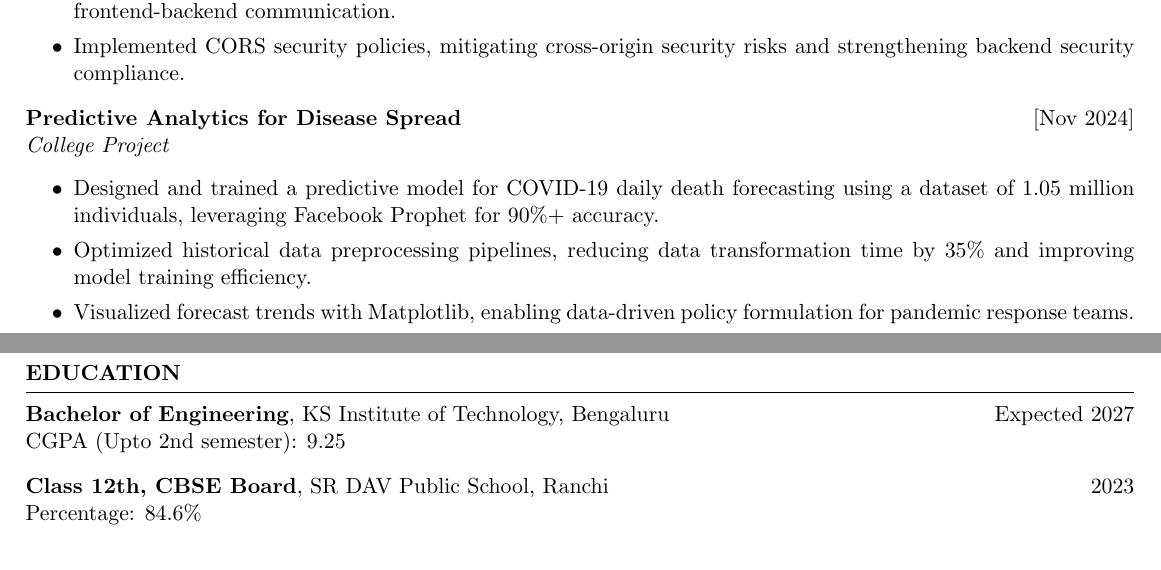
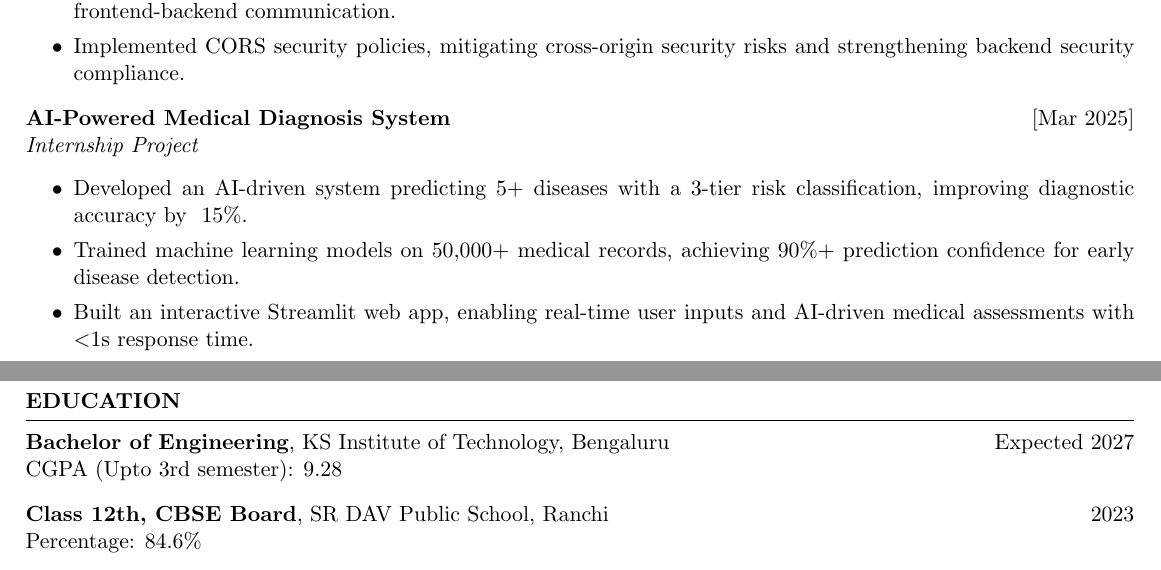
Before and after one commit to jayadityadev/resume_latex, a LaTeX CV (main.tex): two parts of pages 1 and 2 of 2, joined at a grey line, cut so that both start at the same text. Compiled offline with pdfLaTeX.

Commit message:
Update main.tex

```diff
--- a/main.tex
+++ b/main.tex
@@ -80,25 +75,24 @@
 \end{itemize}
 
 \vspace{0.2em}
-    \textbf{Predictive Analytics for Disease Spread} \hfill [Nov 2024] \\
-    \textit{College Project} \vspace{0.1em}
+\textbf{AI-Powered Medical Diagnosis System} \hfill [Mar 2025] \\
+\textit{Internship Project} \vspace{0.1em}
 \begin{itemize}
     \itemsep -3pt
-        \item Designed and trained a predictive model for COVID-19 daily death forecasting using a dataset of 1.05 million individuals, leveraging Facebook Prophet for 90\%+ accuracy.
-        \item Optimized historical data preprocessing pipelines, reducing data transformation time by 35\% and improving model training efficiency.
-        \item Visualized forecast trends with Matplotlib, enabling data-driven policy formulation for pandemic response teams.
+    \item Developed an AI-driven system predicting 5+ diseases with a 3-tier risk classification, improving diagnostic accuracy by ~15\%.
+    \item Trained machine learning models on 50,000+ medical records, achieving 90\%+ prediction confidence for early disease detection.
+    \item Built an interactive Streamlit web app, enabling real-time user inputs and AI-driven medical assessments with $<$1s response time.
 \end{itemize}
 
 \end{rSection}
 
+
 \newpage
-
 %----------------------------------------------------------------------------------------
 % EXPERIENCE SECTION
 %----------------------------------------------------------------------------------------
 
 \begin{rSection}{EXPERIENCE}
-
     \textbf{Freelance Security Enthusiast} \hfill [2024 - Present] \\
 \textit{Freelancer} \vspace{0.1em} \hfill \textit{Remote}
 \begin{itemize}
@@ -119,7 +112,7 @@
 \begin{rSection}{EDUCATION}
 
     \textbf{Bachelor of Engineering}, KS Institute of Technology, Bengaluru \hfill Expected 2027 \\
-    CGPA (Upto 2nd semester): 9.25
+    CGPA (Upto 3rd semester): 9.28
     \vspace{0.2em}
 
     \textbf{Class 12th, CBSE Board}, SR DAV Public School, Ranchi \hfill 2023 \\
```
Also changed, not shown: main.tex (18 more changed lines). Lines whose indentation alone changed are shown as unchanged.
